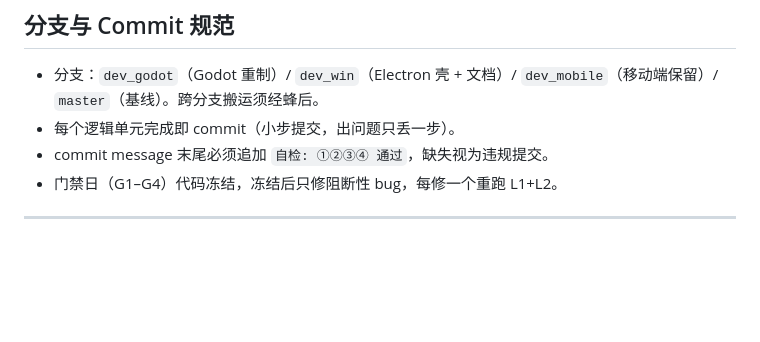
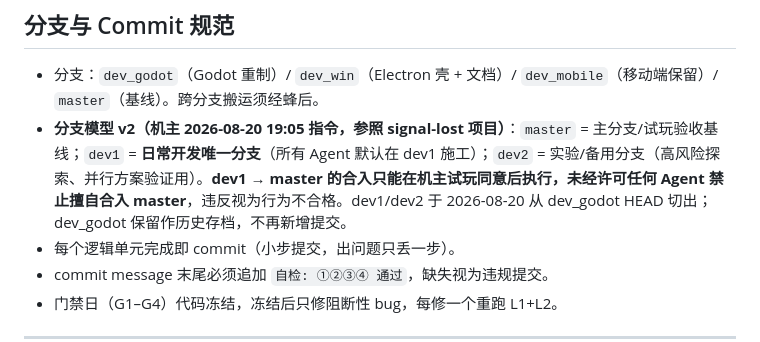
Before and after one commit to Nagi-226/Snuffers, a Markdown page: AGENTS.md, the part around the change. Drawn GitHub-style; blank space fills up the shorter version.

Commit message:
docs: 分支模型v2入规——master=试玩验收基线/dev1=日常开发唯一分支/dev2=实验备用,未经许可禁止合入master(参照signal-lost),dev1/dev2自dev_godot HEAD切出,dev_godot转存档
自检: ①②③④ 通过

```diff
--- a/AGENTS.md
+++ b/AGENTS.md
@@ -102,6 +102,7 @@
 ## 分支与 Commit 规范
 
 - 分支：`dev_godot`（Godot 重制）/ `dev_win`（Electron 壳 + 文档）/ `dev_mobile`（移动端保留）/ `master`（基线）。跨分支搬运须经蜂后。
+- **分支模型 v2（机主 2026-08-20 19:05 指令，参照 signal-lost 项目）**：`master` = 主分支/试玩验收基线；`dev1` = **日常开发唯一分支**（所有 Agent 默认在 dev1 施工）；`dev2` = 实验/备用分支（高风险探索、并行方案验证用）。**dev1 → master 的合入只能在机主试玩同意后执行，未经许可任何 Agent 禁止擅自合入 master**，违反视为行为不合格。dev1/dev2 于 2026-08-20 从 dev_godot HEAD 切出；dev_godot 保留作历史存档，不再新增提交。
 - 每个逻辑单元完成即 commit（小步提交，出问题只丢一步）。
 - commit message 末尾必须追加 `自检: ①②③④ 通过`，缺失视为违规提交。
 - 门禁日（G1–G4）代码冻结，冻结后只修阻断性 bug，每修一个重跑 L1+L2。
```
Also changed, not shown: desktop-port/godot-spike/03-handoff-20260820.md (+1 -1 lines).
